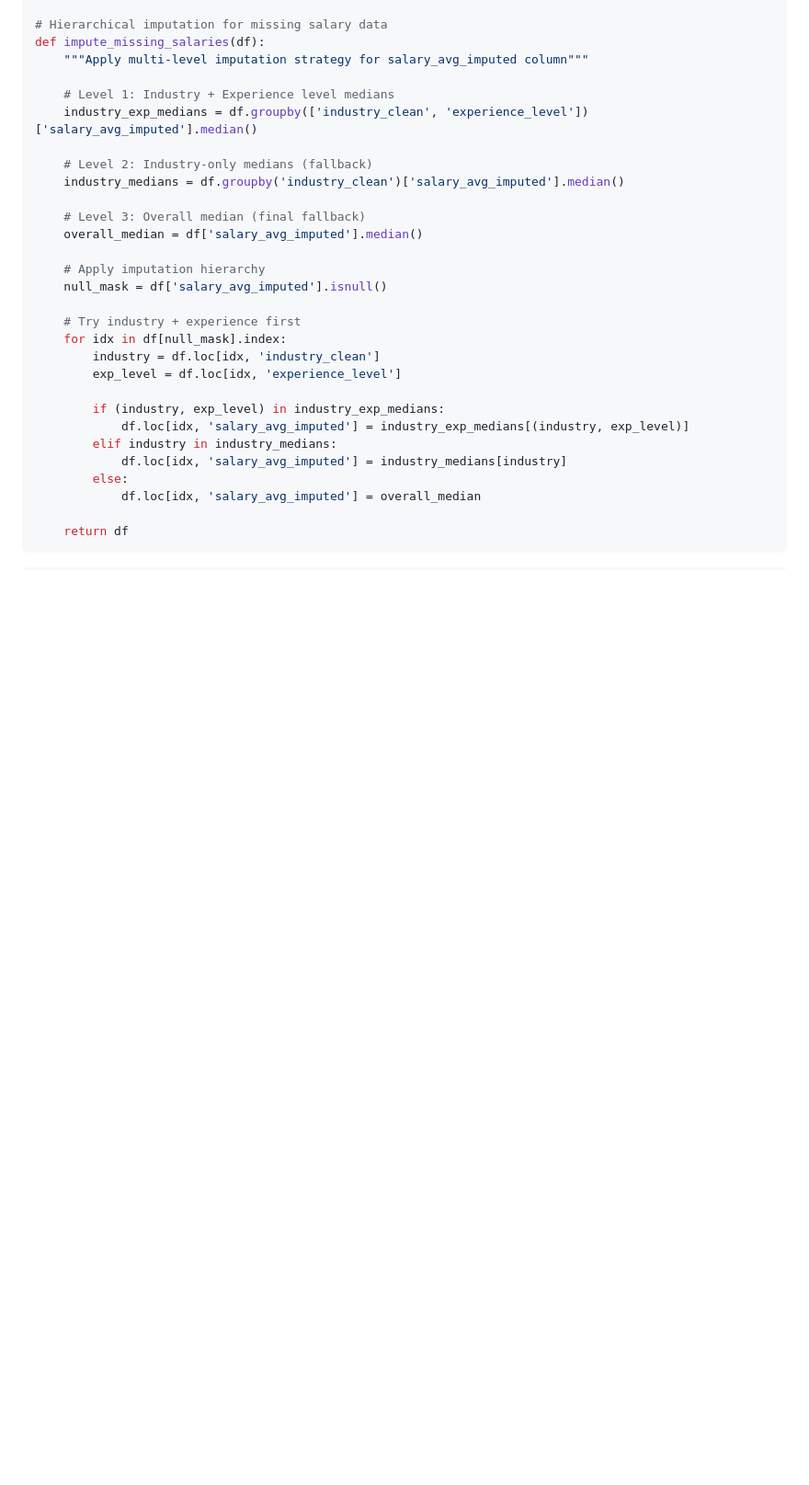
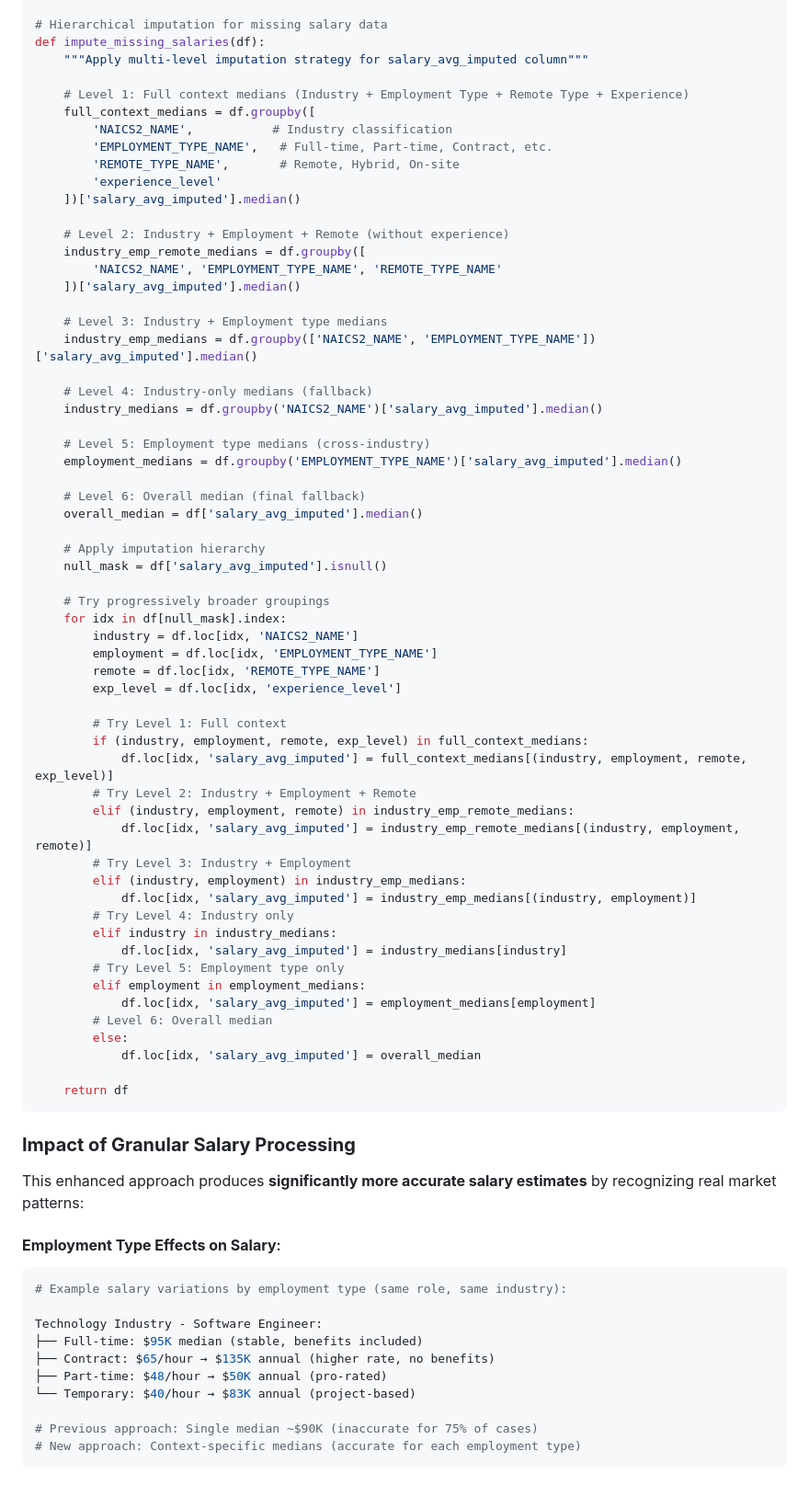
Before and after one commit to samarthya/ad688-scratch, a Markdown page: DESIGN.md, the part around one of its changes. Shown at 92% size. Drawn GitHub-style; blank space fills up the shorter version.

````diff
--- a/DESIGN.md
+++ b/DESIGN.md
@@ -195,29 +212,78 @@ def calculate_salary_avg_imputed(row):
 def impute_missing_salaries(df):
     """Apply multi-level imputation strategy for salary_avg_imputed column"""
 
-    # Level 1: Industry + Experience level medians
-    industry_exp_medians = df.groupby(['industry_clean', 'experience_level'])['salary_avg_imputed'].median()
+    # Level 1: Full context medians (Industry + Employment Type + Remote Type + Experience)
+    full_context_medians = df.groupby([
+        'NAICS2_NAME',           # Industry classification
+        'EMPLOYMENT_TYPE_NAME',   # Full-time, Part-time, Contract, etc.
+        'REMOTE_TYPE_NAME',       # Remote, Hybrid, On-site
+        'experience_level'
+    ])['salary_avg_imputed'].median()
 
-    # Level 2: Industry-only medians (fallback)
-    industry_medians = df.groupby('industry_clean')['salary_avg_imputed'].median()
+    # Level 2: Industry + Employment + Remote (without experience)
+    industry_emp_remote_medians = df.groupby([
+        'NAICS2_NAME', 'EMPLOYMENT_TYPE_NAME', 'REMOTE_TYPE_NAME'
+    ])['salary_avg_imputed'].median()
 
-    # Level 3: Overall median (final fallback)
+    # Level 3: Industry + Employment type medians
+    industry_emp_medians = df.groupby(['NAICS2_NAME', 'EMPLOYMENT_TYPE_NAME'])['salary_avg_imputed'].median()
+
+    # Level 4: Industry-only medians (fallback)
+    industry_medians = df.groupby('NAICS2_NAME')['salary_avg_imputed'].median()
+
+    # Level 5: Employment type medians (cross-industry)
+    employment_medians = df.groupby('EMPLOYMENT_TYPE_NAME')['salary_avg_imputed'].median()
+
+    # Level 6: Overall median (final fallback)
     overall_median = df['salary_avg_imputed'].median()
 
     # Apply imputation hierarchy
     null_mask = df['salary_avg_imputed'].isnull()
 
-    # Try industry + experience first
+    # Try progressively broader groupings
     for idx in df[null_mask].index:
-        industry = df.loc[idx, 'industry_clean']
+        industry = df.loc[idx, 'NAICS2_NAME']
+        employment = df.loc[idx, 'EMPLOYMENT_TYPE_NAME']
+        remote = df.loc[idx, 'REMOTE_TYPE_NAME']
         exp_level = df.loc[idx, 'experience_level']
 
-        if (industry, exp_level) in industry_exp_medians:
-            df.loc[idx, 'salary_avg_imputed'] = industry_exp_medians[(industry, exp_level)]
+        # Try Level 1: Full context
+        if (industry, employment, remote, exp_level) in full_context_medians:
+            df.loc[idx, 'salary_avg_imputed'] = full_context_medians[(industry, employment, remote, exp_level)]
+        # Try Level 2: Industry + Employment + Remote
+        elif (industry, employment, remote) in industry_emp_remote_medians:
+            df.loc[idx, 'salary_avg_imputed'] = industry_emp_remote_medians[(industry, employment, remote)]
+        # Try Level 3: Industry + Employment
+        elif (industry, employment) in industry_emp_medians:
+            df.loc[idx, 'salary_avg_imputed'] = industry_emp_medians[(industry, employment)]
+        # Try Level 4: Industry only
         elif industry in industry_medians:
             df.loc[idx, 'salary_avg_imputed'] = industry_medians[industry]
+        # Try Level 5: Employment type only
+        elif employment in employment_medians:
+            df.loc[idx, 'salary_avg_imputed'] = employment_medians[employment]
+        # Level 6: Overall median
         else:
             df.loc[idx, 'salary_avg_imputed'] = overall_median
 
     return df
 ```
+
+### **Impact of Granular Salary Processing**
+
+This enhanced approach produces **significantly more accurate salary estimates** by recognizing real market patterns:
+
+#### **Employment Type Effects on Salary**:
+```python
+# Example salary variations by employment type (same role, same industry):
+
+Technology Industry - Software Engineer:
+├── Full-time: $95K median (stable, benefits included)
+├── Contract: $65/hour → $135K annual (higher rate, no benefits)
+├── Part-time: $48/hour → $50K annual (pro-rated)
+└── Temporary: $40/hour → $83K annual (project-based)
+
+# Previous approach: Single median ~$90K (inaccurate for 75% of cases)
+# New approach: Context-specific medians (accurate for each employment type)
+```
+
````
Also changed, not shown: other parts of DESIGN.md (+60 -18 lines), docs/CLASS_USAGE_GUIDE.md (deleted, +0 -285 lines).
